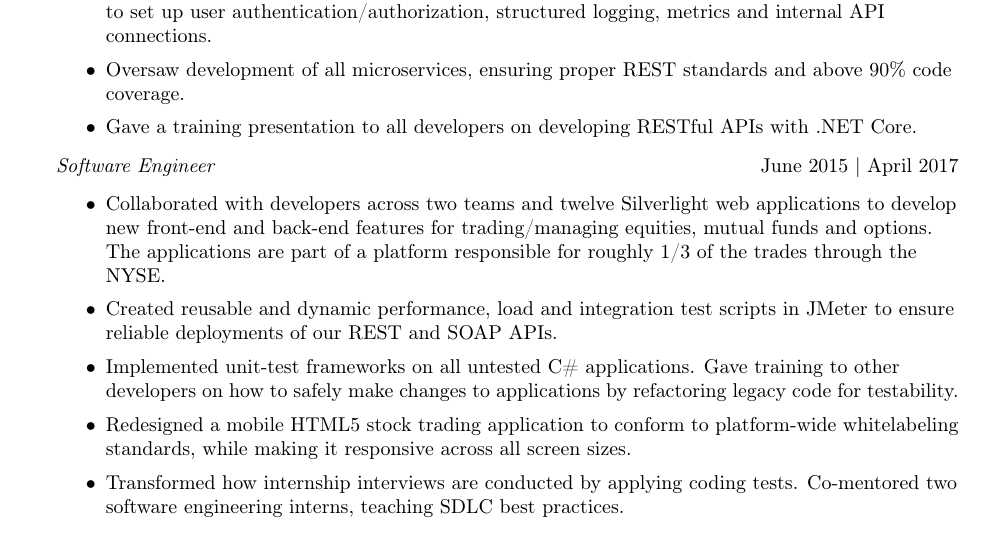
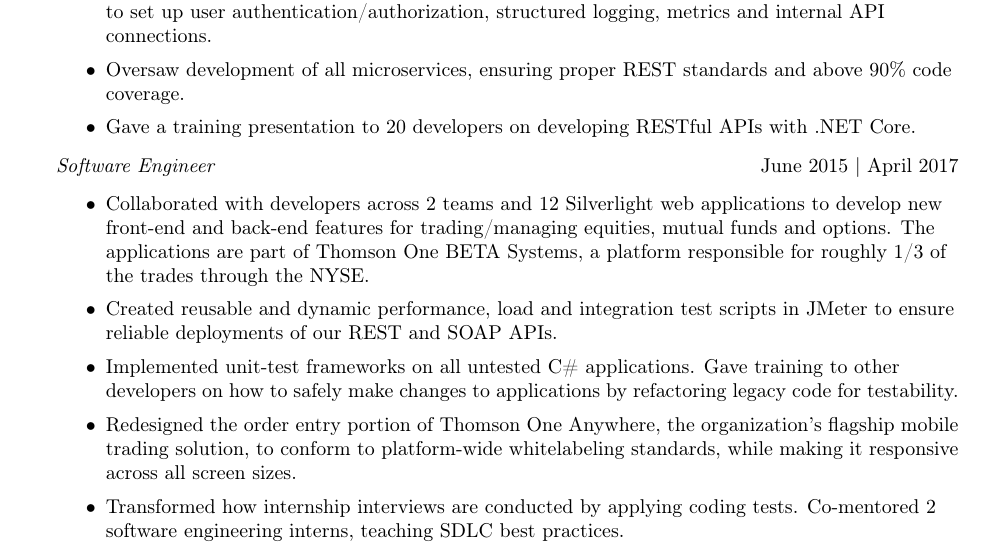
Before and after one commit to tyohekim/Resume, a LaTeX CV (resume.tex): part of the page, cut so that both start at the same text. Compiled offline with pdfLaTeX.

Commit message:
Minor updates to conform consistancy with numbers, as well as including the name of the Thomson One products.'

```diff
--- a/resume.tex
+++ b/resume.tex
@@ -88,17 +88,17 @@
 	\item Led a team of 3 responsible for architecting and implementing the shared libraries and general design of the company\textquotesingle{}s next generation RESTful microservices in .NET Core.
 	\item Reduced the time and experience necessary to develop new microservices by creating a generator to set up user authentication/authorization, structured logging, metrics and internal API connections.
 	\item Oversaw development of all microservices, ensuring proper REST standards and above 90\% code coverage.
-	\item Gave a training presentation to all developers on developing RESTful APIs with .NET Core.
+	\item Gave a training presentation to 20 developers on developing RESTful APIs with .NET Core.
 \end{itemize}
 \vspace{-1mm}
 \textit{Software Engineer} \hfill June 2015 | April 2017\\
 \vspace{-1mm}
 \begin{itemize} \itemsep 1pt
-	\item Collaborated with developers across two teams and twelve Silverlight web applications to develop new front-end and back-end features for trading/managing equities, mutual funds and options. The applications are part of a platform responsible for roughly 1/3 of the trades through the NYSE.
+	\item Collaborated with developers across 2 teams and 12 Silverlight web applications to develop new front-end and back-end features for trading/managing equities, mutual funds and options. The applications are part of Thomson One BETA Systems, a platform responsible for roughly 1/3 of the trades through the NYSE.
 	\item Created reusable and dynamic performance, load and integration test scripts in JMeter to ensure reliable deployments of our REST and SOAP APIs.
 	\item Implemented unit-test frameworks on all untested C\# applications. Gave training to other developers on how to safely make changes to applications by refactoring legacy code   for testability.
-	\item Redesigned a mobile HTML5 stock trading application to conform to platform-wide whitelabeling standards, while making it responsive across all screen sizes.
-	\item Transformed how internship interviews are conducted by applying coding tests. Co-mentored two software engineering interns, teaching SDLC best practices.
+	\item Redesigned the order entry portion of Thomson One Anywhere, the organization's flagship mobile trading solution, to conform to platform-wide whitelabeling standards, while making it responsive across all screen sizes.
+	\item Transformed how internship interviews are conducted by applying coding tests. Co-mentored 2 software engineering interns, teaching SDLC best practices.
 \end{itemize}
 \vspace{-1mm}
 \textit{Software Engineer Intern} \hfill June 2014 | August 2014\\
```
Also changed, not shown: resume.pdf (added).
